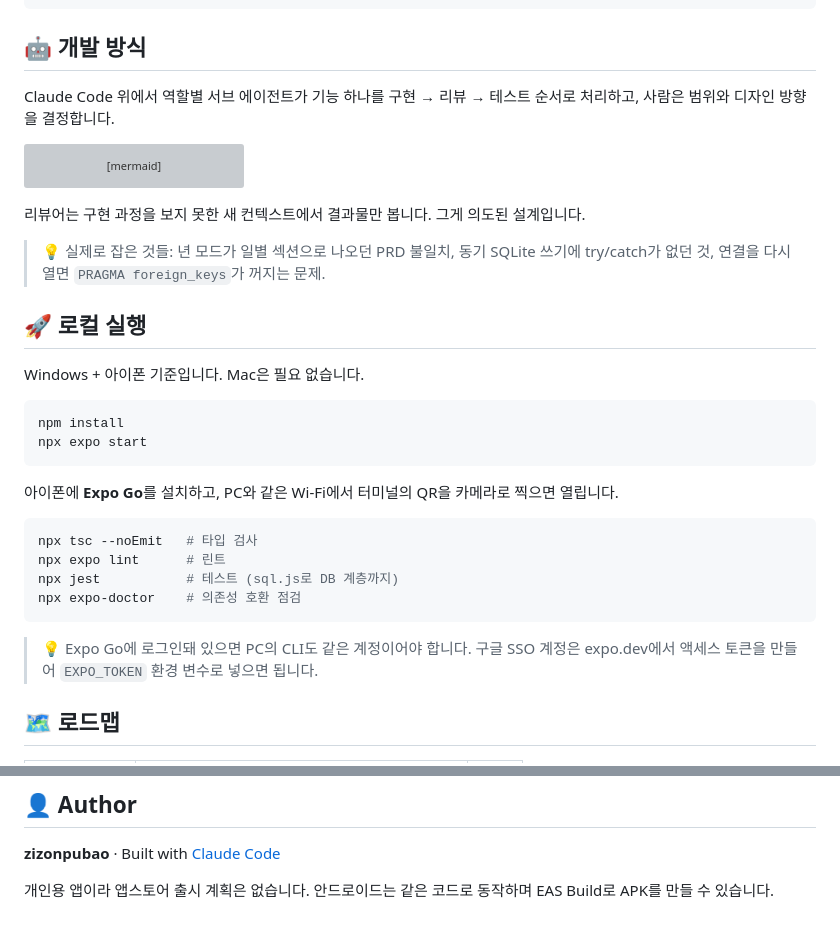
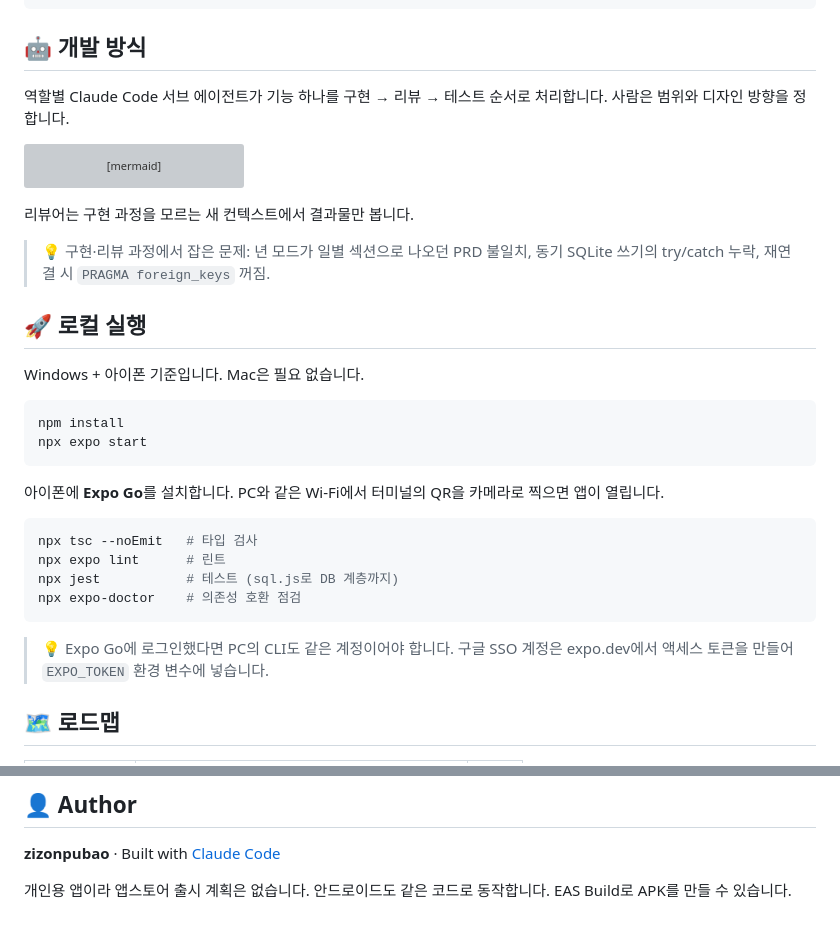
Before and after one commit to zizonpubao/save_money_app, a Markdown page: README.md, 2 parts joined by grey strips. GitHub-like rendering; grey boxes are pictures that could not be loaded.

````diff
--- a/README.md
+++ b/README.md
@@ -204,7 +204,7 @@ savelog/
 
 ## 🤖 개발 방식
 
-Claude Code 위에서 역할별 서브 에이전트가 기능 하나를 구현 → 리뷰 → 테스트 순서로 처리하고, 사람은 범위와 디자인 방향을 결정합니다.
+역할별 Claude Code 서브 에이전트가 기능 하나를 구현 → 리뷰 → 테스트 순서로 처리합니다. 사람은 범위와 디자인 방향을 정합니다.
 
 ```mermaid
 flowchart LR
@@ -218,9 +218,9 @@ flowchart LR
     M -.-> K["dashboard-keeper<br/>현황판 갱신"]
 ```
 
-리뷰어는 구현 과정을 보지 못한 새 컨텍스트에서 결과물만 봅니다. 그게 의도된 설계입니다.
+리뷰어는 구현 과정을 모르는 새 컨텍스트에서 결과물만 봅니다.
 
-> 💡 실제로 잡은 것들: 년 모드가 일별 섹션으로 나오던 PRD 불일치, 동기 SQLite 쓰기에 try/catch가 없던 것, 연결을 다시 열면 `PRAGMA foreign_keys`가 꺼지는 문제.
+> 💡 구현·리뷰 과정에서 잡은 문제: 년 모드가 일별 섹션으로 나오던 PRD 불일치, 동기 SQLite 쓰기의 try/catch 누락, 재연결 시 `PRAGMA foreign_keys` 꺼짐.
 
 ## 🚀 로컬 실행
 
@@ -231,7 +231,7 @@ npm install
 npx expo start
 ```
 
-아이폰에 **Expo Go**를 설치하고, PC와 같은 Wi-Fi에서 터미널의 QR을 카메라로 찍으면 열립니다.
+아이폰에 **Expo Go**를 설치합니다. PC와 같은 Wi-Fi에서 터미널의 QR을 카메라로 찍으면 앱이 열립니다.
 
 ```bash
 npx tsc --noEmit   # 타입 검사
@@ -240,7 +240,7 @@ npx jest           # 테스트 (sql.js로 DB 계층까지)
 npx expo-doctor    # 의존성 호환 점검
 ```
 
-> 💡 Expo Go에 로그인돼 있으면 PC의 CLI도 같은 계정이어야 합니다. 구글 SSO 계정은 expo.dev에서 액세스 토큰을 만들어 `EXPO_TOKEN` 환경 변수로 넣으면 됩니다.
+> 💡 Expo Go에 로그인했다면 PC의 CLI도 같은 계정이어야 합니다. 구글 SSO 계정은 expo.dev에서 액세스 토큰을 만들어 `EXPO_TOKEN` 환경 변수에 넣습니다.
 
 ## 🗺 로드맵
 
@@ -258,4 +258,4 @@ npx expo-doctor    # 의존성 호환 점검
 
 **zizonpubao** · Built with [Claude Code](https://claude.com/claude-code)
 
-개인용 앱이라 앱스토어 출시 계획은 없습니다. 안드로이드는 같은 코드로 동작하며 EAS Build로 APK를 만들 수 있습니다.
+개인용 앱이라 앱스토어 출시 계획은 없습니다. 안드로이드도 같은 코드로 동작합니다. EAS Build로 APK를 만들 수 있습니다.
````
Also changed, not shown: other parts of README.md (+17 -17 lines), .claude/agents/readme-keeper.md (+4 -0 lines), docs/STYLE-KO.md (added, +37 -0 lines).
